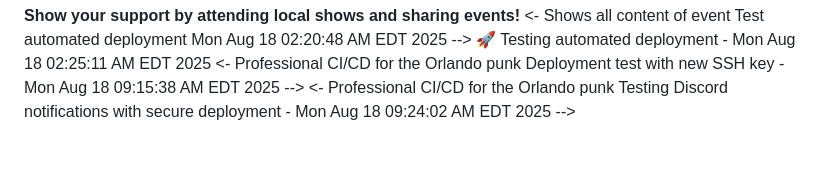
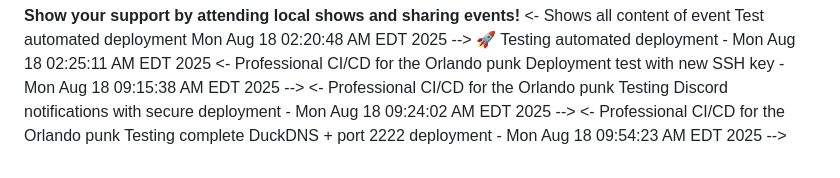
Before and after one commit to CloudCassette/orlandopunx-infrastructure, a Markdown page: README.md, the part around the change. GitHub-like rendering.

Commit message:
🧪 Test complete DuckDNS deployment setup
- Testing GitHub Actions with orlandopunx.duckdns.org hostname
- Using port 2222 for secure external SSH access
- Verifying router port forwarding configuration
- Should now successfully deploy from GitHub's servers

```diff
--- a/README.md
+++ b/README.md
@@ -189,3 +189,4 @@ python willspub_to_gancio_sync.py
 🚀 Testing automated deployment - Mon Aug 18 02:25:11 AM EDT 2025
 <- Professional CI/CD for the Orlando punk Deployment test with new SSH key - Mon Aug 18 09:15:38 AM EDT 2025 -->
 <- Professional CI/CD for the Orlando punk Testing Discord notifications with secure deployment - Mon Aug 18 09:24:02 AM EDT 2025 -->
+<- Professional CI/CD for the Orlando punk Testing complete DuckDNS + port 2222 deployment - Mon Aug 18 09:54:23 AM EDT 2025 -->
```
